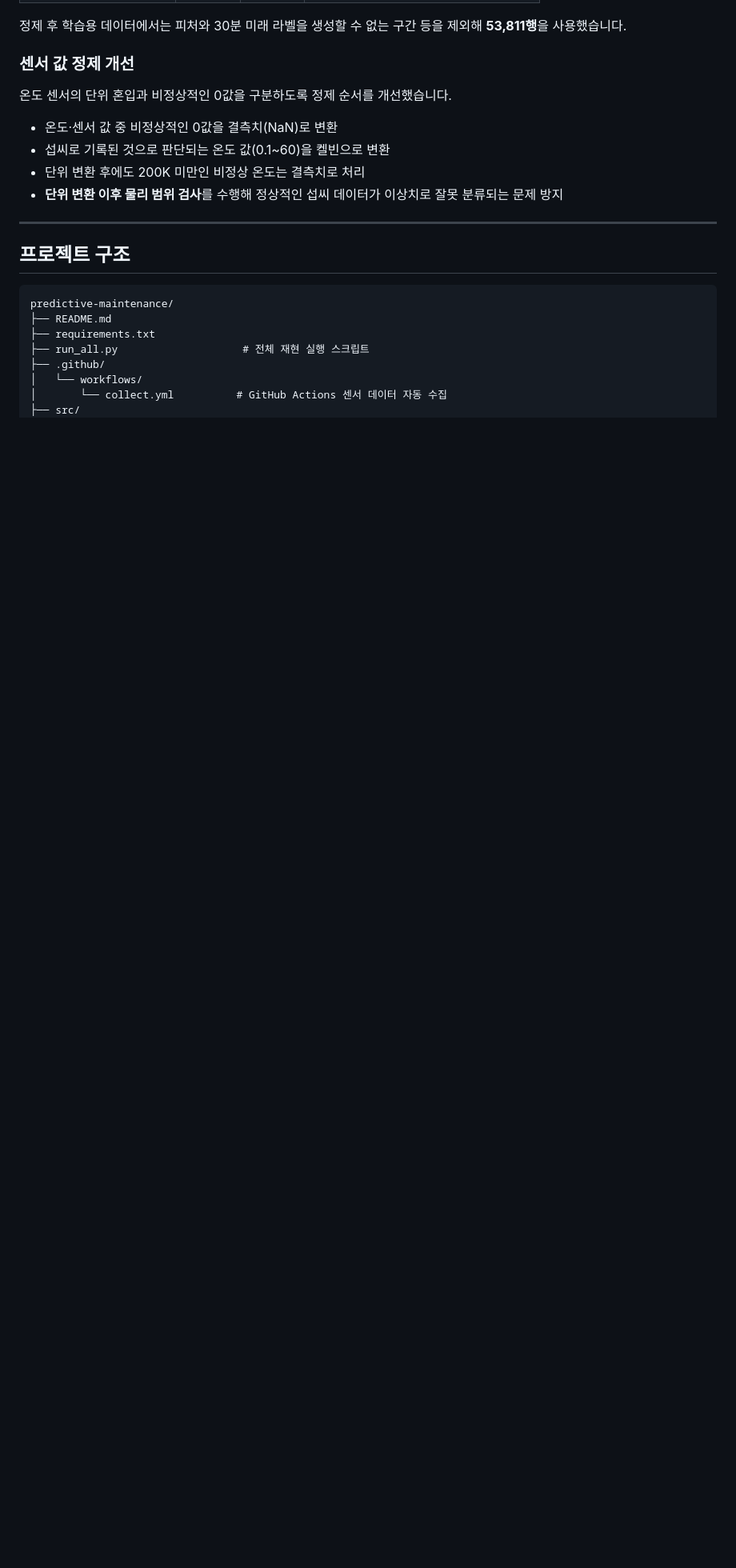
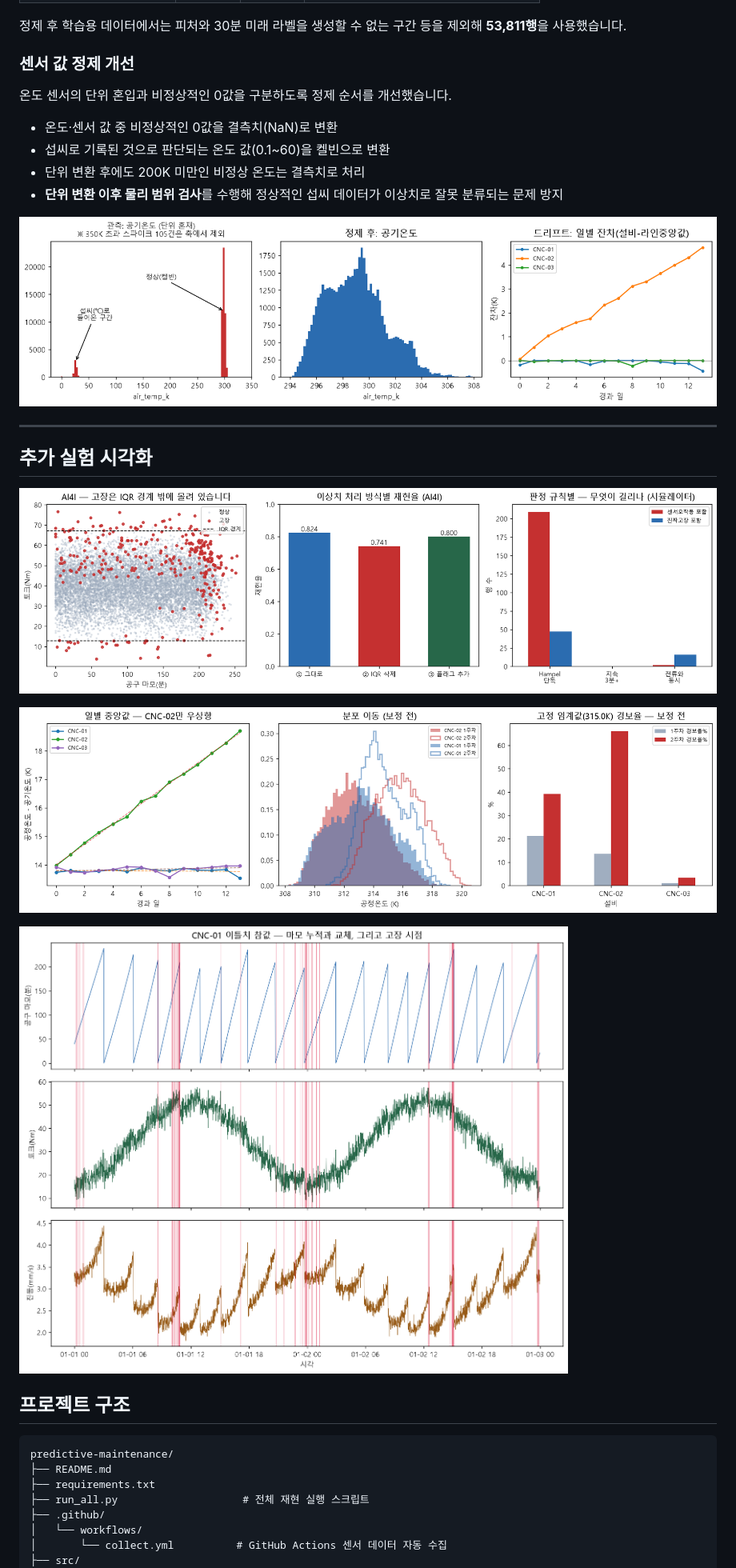
Before and after one commit to Kangmunju/predictive-maintenance, a Markdown page: README.md, the part around one of its changes. Shown at 80% size. GitHub-like rendering; blank space fills up the shorter version.

```diff
--- a/README.md
+++ b/README.md
@@ -187,6 +193,7 @@ RandomForest의 AP는 단순 이력 규칙보다 **0.3616p** 높았습니다.
 
 ### 센서 값 정제 개선
 
+
 온도 센서의 단위 혼입과 비정상적인 0값을 구분하도록 정제 순서를 개선했습니다.
 
 - 온도·센서 값 중 비정상적인 0값을 결측치(NaN)로 변환
@@ -194,7 +201,17 @@ RandomForest의 AP는 단순 이력 규칙보다 **0.3616p** 높았습니다.
 - 단위 변환 후에도 200K 미만인 비정상 온도는 결측치로 처리
 - **단위 변환 이후 물리 범위 검사**를 수행해 정상적인 섭씨 데이터가 이상치로 잘못 분류되는 문제 방지
 
+![Data cleaning effect](outputs/figures/pd_clean_effect.png)
+
 ---
+
+## 추가 실험 시각화
+
+![Outlier detection experiment](outputs/figures/pd_outlier_trap.png)
+
+![Sensor drift experiment](outputs/figures/pd_drift.png)
+
+![Simulation ground truth](outputs/figures/pd_sim_truth.png)
 
 ## 프로젝트 구조
 
```
Also changed, not shown: other parts of README.md (+30 -22 lines).
